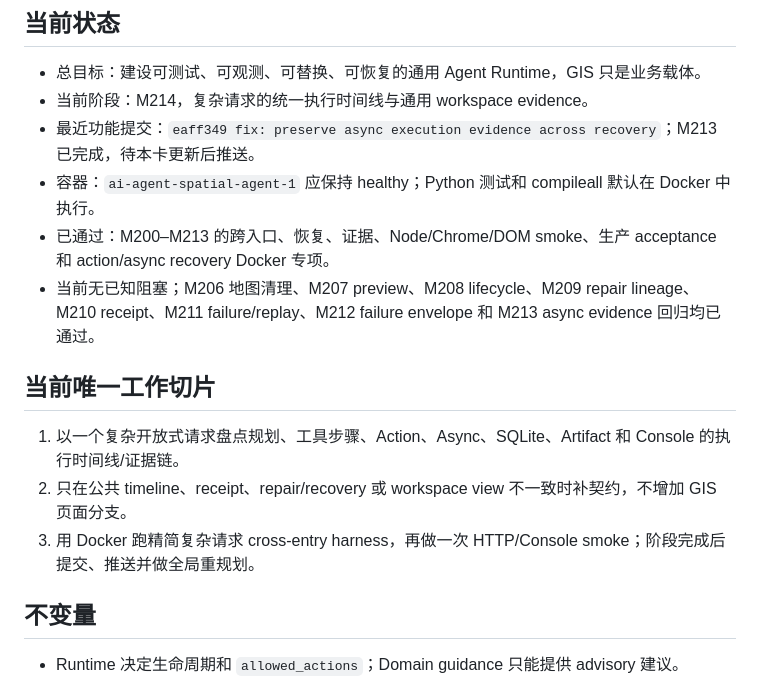
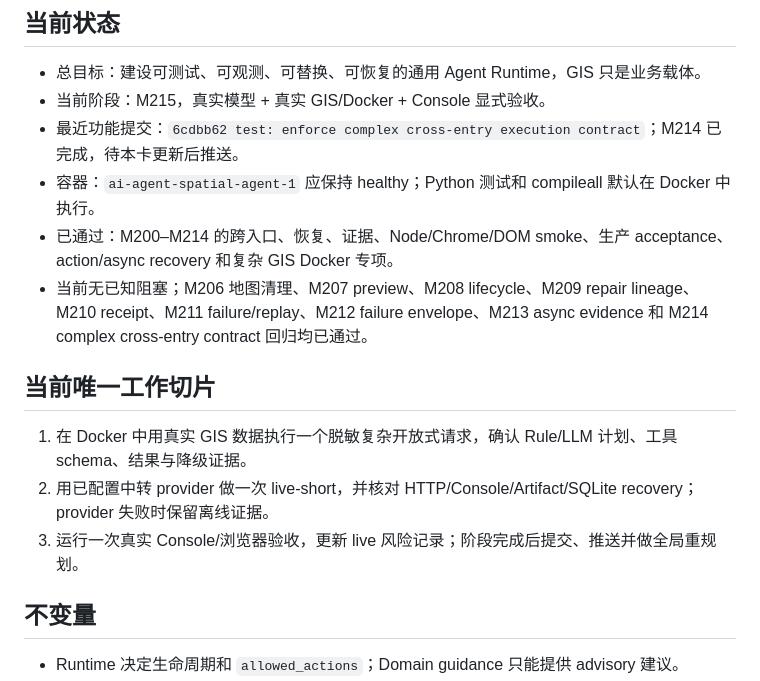
Before and after one commit to Serate/spatial-agent, a Markdown page: docs/agent-context-current.md, the part around the change. GitHub-like rendering.

Commit message:
docs: advance recovery card to m215

```diff
--- a/docs/agent-context-current.md
+++ b/docs/agent-context-current.md
@@ -17,17 +17,17 @@
 ## 当前状态
 
 - 总目标：建设可测试、可观测、可替换、可恢复的通用 Agent Runtime，GIS 只是业务载体。
-- 当前阶段：M214，复杂请求的统一执行时间线与通用 workspace evidence。
-- 最近功能提交：`eaff349 fix: preserve async execution evidence across recovery`；M213 已完成，待本卡更新后推送。
+- 当前阶段：M215，真实模型 + 真实 GIS/Docker + Console 显式验收。
+- 最近功能提交：`6cdbb62 test: enforce complex cross-entry execution contract`；M214 已完成，待本卡更新后推送。
 - 容器：`ai-agent-spatial-agent-1` 应保持 healthy；Python 测试和 compileall 默认在 Docker 中执行。
-- 已通过：M200–M213 的跨入口、恢复、证据、Node/Chrome/DOM smoke、生产 acceptance 和 action/async recovery Docker 专项。
-- 当前无已知阻塞；M206 地图清理、M207 preview、M208 lifecycle、M209 repair lineage、M210 receipt、M211 failure/replay、M212 failure envelope 和 M213 async evidence 回归均已通过。
+- 已通过：M200–M214 的跨入口、恢复、证据、Node/Chrome/DOM smoke、生产 acceptance、action/async recovery 和复杂 GIS Docker 专项。
+- 当前无已知阻塞；M206 地图清理、M207 preview、M208 lifecycle、M209 repair lineage、M210 receipt、M211 failure/replay、M212 failure envelope、M213 async evidence 和 M214 complex cross-entry contract 回归均已通过。
 
 ## 当前唯一工作切片
 
-1. 以一个复杂开放式请求盘点规划、工具步骤、Action、Async、SQLite、Artifact 和 Console 的执行时间线/证据链。
-2. 只在公共 timeline、receipt、repair/recovery 或 workspace view 不一致时补契约，不增加 GIS 页面分支。
-3. 用 Docker 跑精简复杂请求 cross-entry harness，再做一次 HTTP/Console smoke；阶段完成后提交、推送并做全局重规划。
+1. 在 Docker 中用真实 GIS 数据执行一个脱敏复杂开放式请求，确认 Rule/LLM 计划、工具 schema、结果与降级证据。
+2. 用已配置中转 provider 做一次 live-short，并核对 HTTP/Console/Artifact/SQLite recovery；provider 失败时保留离线证据。
+3. 运行一次真实 Console/浏览器验收，更新 live 风险记录；阶段完成后提交、推送并做全局重规划。
 
 ## 不变量
 
```
